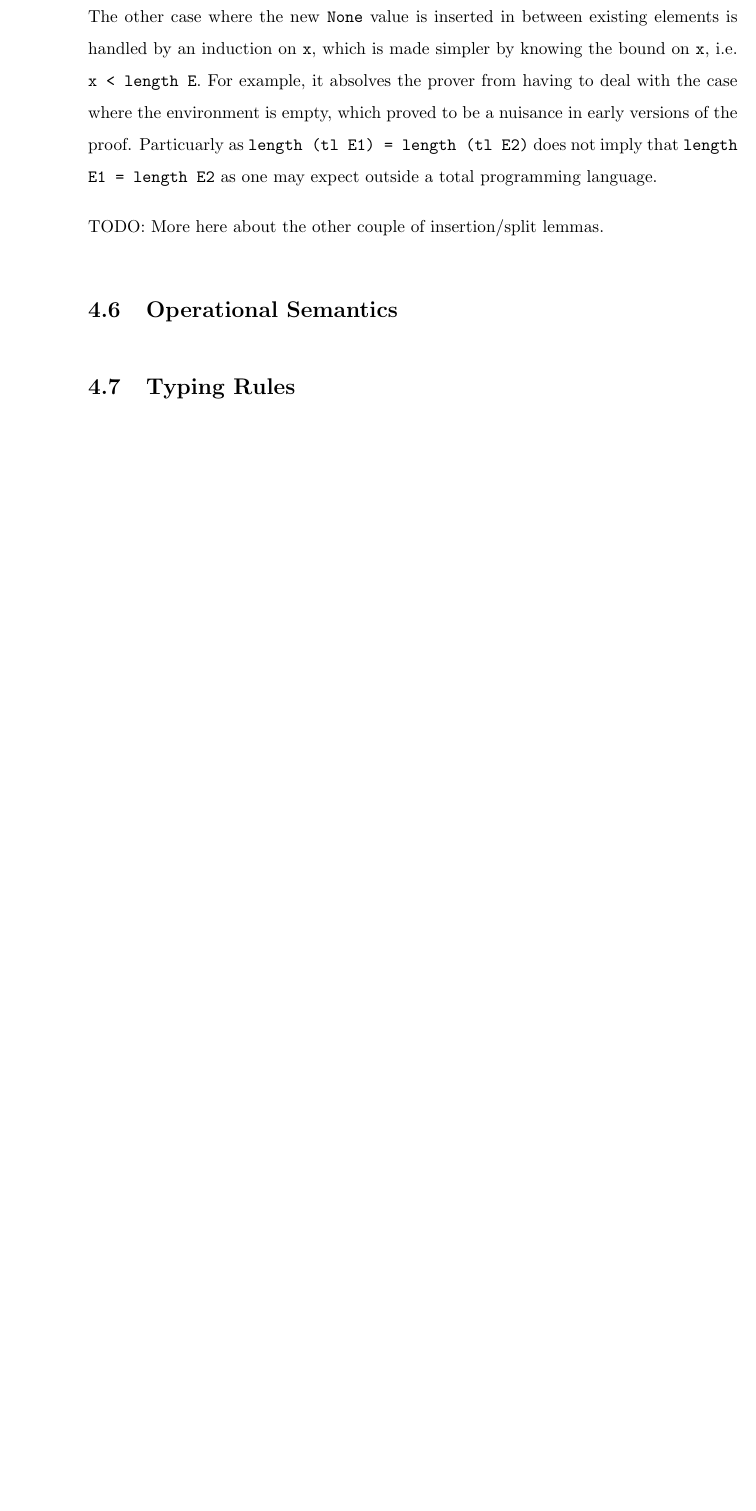
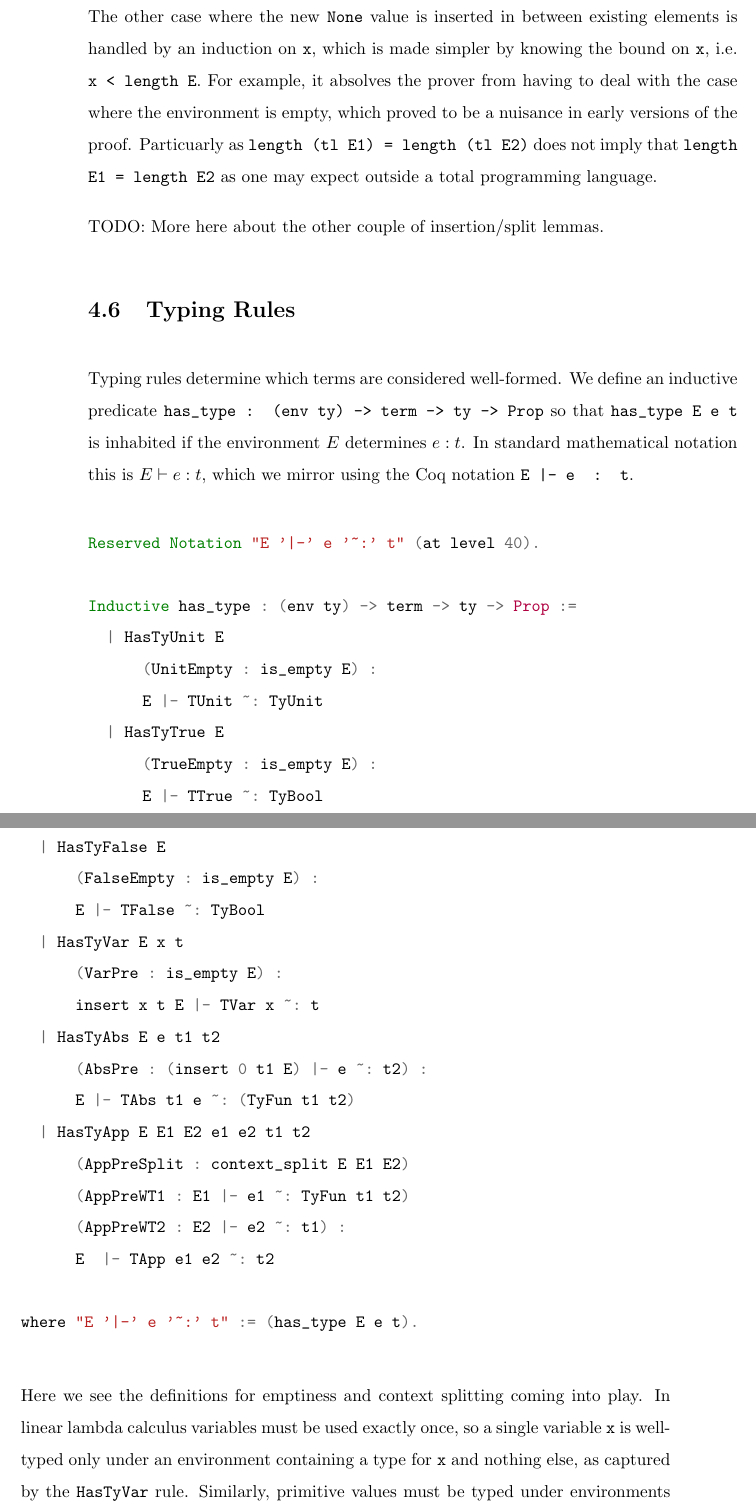
Before and after one commit to michaelsproul/honours-thesis, a LaTeX thesis (Thesis/thesis.tex): part of page 43 of 49 before the commit and two parts of pages 43 and 44 of 51 after it, the two joined at a grey line, cut so that both start at the same text, the shorter picture padded with empty space. Compiled offline with pdfLaTeX.

Commit message:
Sections on typing rules and semantics.

```diff
--- a/Thesis/thesis.tex
+++ b/Thesis/thesis.tex
@@ -83,6 +83,7 @@
 \newcommand{\ptr}{\text{ptr }}
 \newcommand{\rgnUL}{$\lambda^\text{rgnUL}$\text{ }}
 \newcommand{\SSPHS}{\text{SSPHS }}
+\newcommand{\types}{\vdash}
 
 % Text formatting.
 \let\oldc\c
@@ -800,6 +801,43 @@ TODO: More here about the other couple of insertion/split lemmas.
 % Talk about substitution lemma.
 % Talk about preservation.
 
+\section{Typing Rules}
+
+Typing rules determine which terms are considered well-formed. We define an inductive predicate \c{has_type : (env ty) -> term -> ty -> Prop} so that \c{has_type E e t} is inhabited if the environment $E$ determines $e : t$. In standard mathematical notation this is $E \types e : t$, which we mirror using the Coq notation \c{E |- e ~: t}.
+
+\begin{minted}{coq}
+Reserved Notation "E '|-' e '~:' t" (at level 40).
+
+Inductive has_type : (env ty) -> term -> ty -> Prop :=
+  | HasTyUnit E
+      (UnitEmpty : is_empty E) :
+      E |- TUnit ~: TyUnit
+  | HasTyTrue E
+      (TrueEmpty : is_empty E) :
+      E |- TTrue ~: TyBool
+  | HasTyFalse E
+      (FalseEmpty : is_empty E) :
+      E |- TFalse ~: TyBool
+  | HasTyVar E x t
+      (VarPre : is_empty E) :
+      insert x t E |- TVar x ~: t
+  | HasTyAbs E e t1 t2
+      (AbsPre : (insert 0 t1 E) |- e ~: t2) :
+      E |- TAbs t1 e ~: (TyFun t1 t2)
+  | HasTyApp E E1 E2 e1 e2 t1 t2
+      (AppPreSplit : context_split E E1 E2)
+      (AppPreWT1 : E1 |- e1 ~: TyFun t1 t2)
+      (AppPreWT2 : E2 |- e2 ~: t1) :
+      E  |- TApp e1 e2 ~: t2
+
+where "E '|-' e '~:' t" := (has_type E e t).
+\end{minted}
+
+Here we see the definitions for emptiness and context splitting coming into play. In linear lambda calculus variables must be used exactly once, so a single variable \c{x} is well-typed only under an environment containing a type for \c{x} and nothing else, as captured by the \c{HasTyVar} rule. Similarly, primitive values must be typed under environments containing no free variables.
+
+A lambda abstraction $(\lambda \hat{0} : \tau. \; e)$ is well-typed if the body can be typed under an environment extended by the type for its binder, $(0 : \tau)$. This is the only rule that requires the \i{input} context (\c{insert 0 t1 E}) to differ in length to the \i{output} context (\c{E}).
+
+Function applications make use of the \c{context_split} operation to ensure that the variables used to type an application $(e_1 e_2)$ are split between $e_1$ and $e_2$ without duplication. The rule also ensures that the type of the application (\c{t2}) is consistent with the type of the function being applied (\c{t1 -> t2}) and the type of the argument (\c{t1}).
+
 \section{Operational Semantics}
 
-\section{Typing Rules}
```
Also changed, not shown: Thesis/thesis.tex (20 more changed lines).
